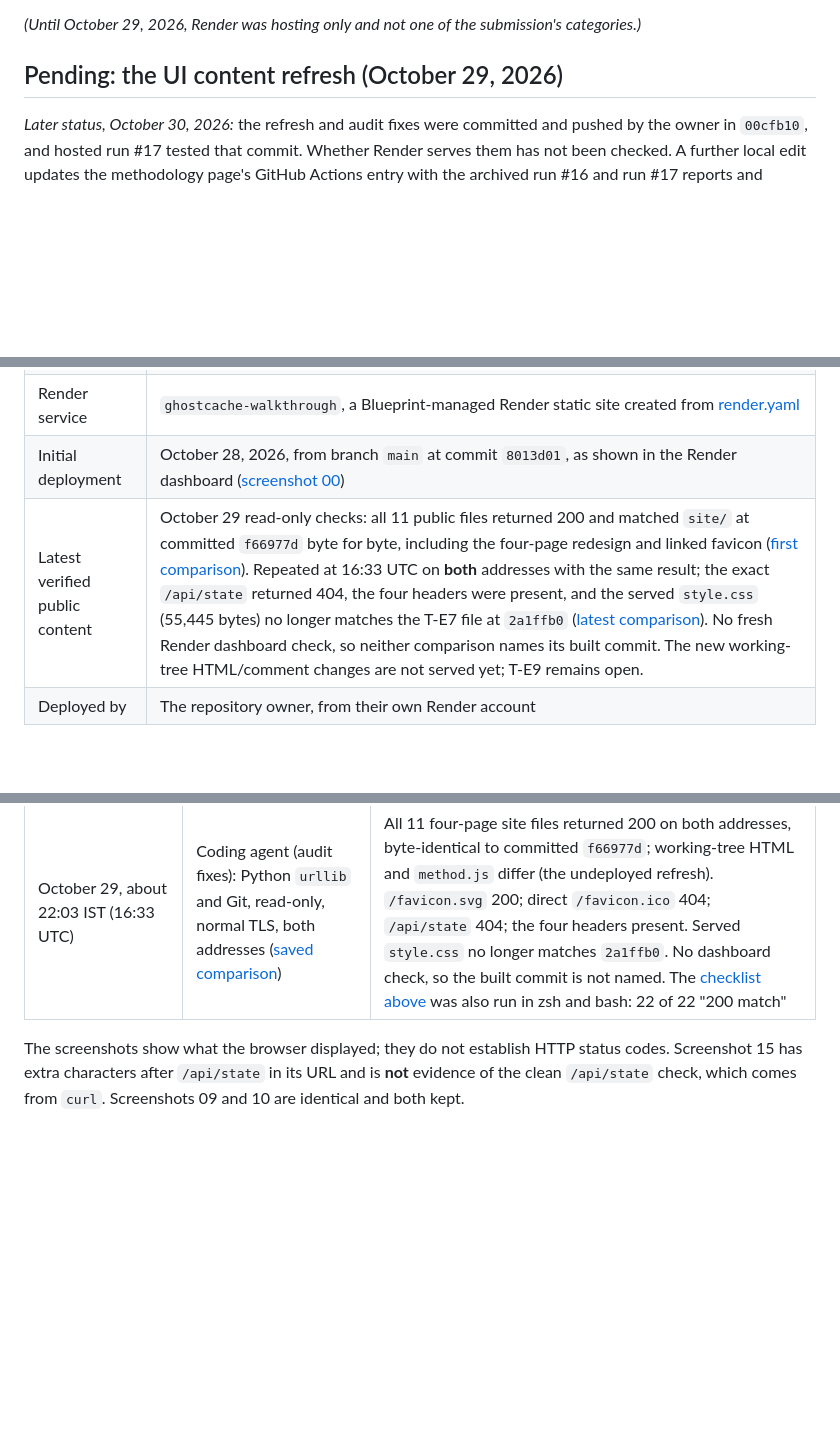
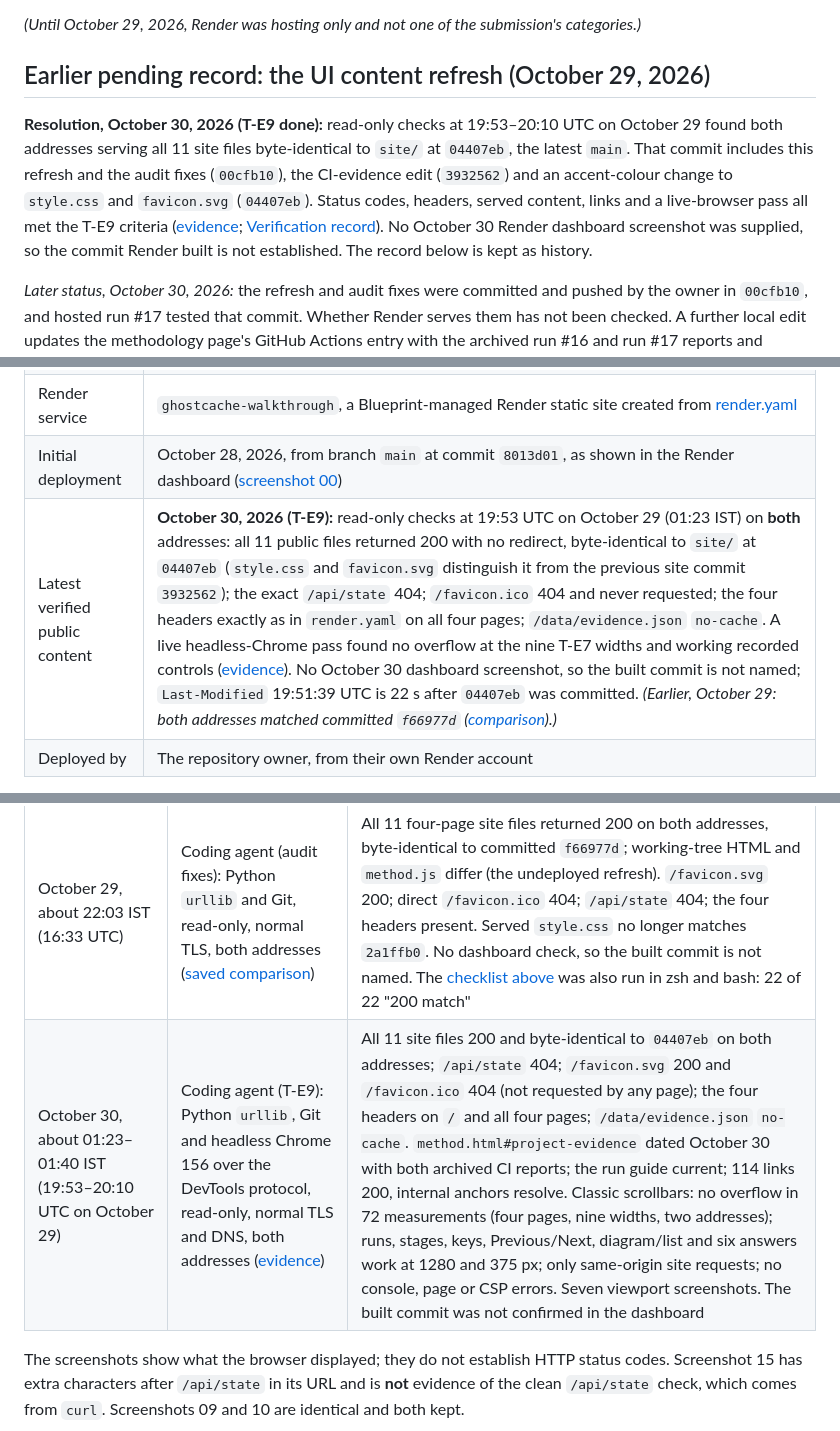
Before and after one commit to bipul724/GhostCache, a Markdown page: DEPLOYMENT.md, 3 parts joined by grey strips. GitHub-like rendering; blank space fills up the shorter version.

Commit message:
Mark the UI content refresh as deployed and verified on both addresses

```diff
--- a/DEPLOYMENT.md
+++ b/DEPLOYMENT.md
@@ -10,7 +10,9 @@ Render is used only for hosting: it serves these static files and runs nothing e
 
 *(Until October 29, 2026, Render was hosting only and not one of the submission's categories.)*
 
-## Pending: the UI content refresh (October 29, 2026)
+## Earlier pending record: the UI content refresh (October 29, 2026)
+
+**Resolution, October 30, 2026 (T-E9 done):** read-only checks at 19:53–20:10 UTC on October 29 found both addresses serving all 11 site files byte-identical to `site/` at `04407eb`, the latest `main`. That commit includes this refresh and the audit fixes (`00cfb10`), the CI-evidence edit (`3932562`) and an accent-colour change to `style.css` and `favicon.svg` (`04407eb`). Status codes, headers, served content, links and a live-browser pass all met the T-E9 criteria ([evidence](screenshots/public-deploy-04407eb-2026-10-30/README.md); [Verification record](#verification-record)). No October 30 Render dashboard screenshot was supplied, so the commit Render built is not established. The record below is kept as history.
 
 *Later status, October 30, 2026:* the refresh and audit fixes were committed and pushed by the owner in `00cfb10`, and hosted run #17 tested that commit. Whether Render serves them has not been checked. A further local edit updates the methodology page's GitHub Actions entry with the archived run #16 and run #17 reports and redates the local-test lines on `method.html` and `run.html`; it was checked in a local preview only ([evidence](screenshots/ci-evidence-update-2026-10-30/README.md)). T-E9 covers deploying and verifying all of these together.
 
@@ -41,7 +43,7 @@ After it is pushed and Render rebuilds:
 | Custom domain | <https://ghostcache.bipulchamoli.tech/> (since October 29, 2026), a CNAME to the Render site, which shows it as Verified with Certificate Issued ([custom-domain evidence](screenshots/custom-domain-2026-10-29/README.md)). The portfolio at `bipulchamoli.tech` is separate and stays on Vercel |
 | Render service | `ghostcache-walkthrough`, a Blueprint-managed Render static site created from [render.yaml](render.yaml) |
 | Initial deployment | October 28, 2026, from branch `main` at commit `8013d01`, as shown in the Render dashboard ([screenshot 00](screenshots/00-render-dashboard-live-8013d01.png)) |
-| Latest verified public content | October 29 read-only checks: all 11 public files returned 200 and matched `site/` at committed `f66977d` byte for byte, including the four-page redesign and linked favicon ([first comparison](screenshots/ui-content-refresh-2026-10-29/public-before-refresh.json)). Repeated at 16:33 UTC on **both** addresses with the same result; the exact `/api/state` returned 404, the four headers were present, and the served `style.css` (55,445 bytes) no longer matches the T-E7 file at `2a1ffb0` ([latest comparison](screenshots/audit-fixes-2026-10-29/public-served-files.json)). No fresh Render dashboard check, so neither comparison names its built commit. The new working-tree HTML/comment changes are not served yet; T-E9 remains open. |
+| Latest verified public content | **October 30, 2026 (T-E9):** read-only checks at 19:53 UTC on October 29 (01:23 IST) on **both** addresses: all 11 public files returned 200 with no redirect, byte-identical to `site/` at `04407eb` (`style.css` and `favicon.svg` distinguish it from the previous site commit `3932562`); the exact `/api/state` 404; `/favicon.ico` 404 and never requested; the four headers exactly as in `render.yaml` on all four pages; `/data/evidence.json` `no-cache`. A live headless-Chrome pass found no overflow at the nine T-E7 widths and working recorded controls ([evidence](screenshots/public-deploy-04407eb-2026-10-30/README.md)). No October 30 dashboard screenshot, so the built commit is not named; `Last-Modified` 19:51:39 UTC is 22 s after `04407eb` was committed. *(Earlier, October 29: both addresses matched committed `f66977d` ([comparison](screenshots/audit-fixes-2026-10-29/public-served-files.json)).)* |
 | Deployed by | The repository owner, from their own Render account |
 
 **Earlier dashboard-backed deploy records.** Two deploys are evidenced; the later content comparison above establishes the currently served bytes separately:
@@ -136,6 +138,7 @@ Every check below was read-only. Full command tables are in [TESTING.md](TESTING
 | October 29, about 00:15 IST (18:45 UTC on October 28) | Coding agent: `curl` and Git, read-only | `/style.css` 200; its SHA-256 `035e46ec…bc488027` is byte-identical to `site/style.css` at `2a1ffb0` and at the fix commit `08e0524`. `/`, `/index.html`, `/walkthrough.js` and `/data/evidence.json` 200, with the latter three byte-identical to `2a1ffb0`. `/api/state` 404; the four headers present. `08e0524` is an ancestor of `2a1ffb0`. No browser measurement was made by the agent |
 | October 29, about 02:25 IST (20:55 UTC on October 28) | Coding agent: `curl` and Git, read-only, on the custom domain ([custom-domain evidence](screenshots/custom-domain-2026-10-29/README.md)) | Normal HTTPS GETs on `ghostcache.bipulchamoli.tech` returned 200 for the page, stylesheet, script and evidence JSON, byte-identical to the committed files at `c7c05c3`; the exact `/api/state` returned 404. Global DNS propagation was not established |
 | October 29, about 22:03 IST (16:33 UTC) | Coding agent (audit fixes): Python `urllib` and Git, read-only, normal TLS, both addresses ([saved comparison](screenshots/audit-fixes-2026-10-29/public-served-files.json)) | All 11 four-page site files returned 200 on both addresses, byte-identical to committed `f66977d`; working-tree HTML and `method.js` differ (the undeployed refresh). `/favicon.svg` 200; direct `/favicon.ico` 404; `/api/state` 404; the four headers present. Served `style.css` no longer matches `2a1ffb0`. No dashboard check, so the built commit is not named. The [checklist above](#verify-a-deployment) was also run in zsh and bash: 22 of 22 "200 match" |
+| October 30, about 01:23–01:40 IST (19:53–20:10 UTC on October 29) | Coding agent (T-E9): Python `urllib`, Git and headless Chrome 156 over the DevTools protocol, read-only, normal TLS and DNS, both addresses ([evidence](screenshots/public-deploy-04407eb-2026-10-30/README.md)) | All 11 site files 200 and byte-identical to `04407eb` on both addresses; `/api/state` 404; `/favicon.svg` 200 and `/favicon.ico` 404 (not requested by any page); the four headers on `/` and all four pages; `/data/evidence.json` `no-cache`. `method.html#project-evidence` dated October 30 with both archived CI reports; the run guide current; 114 links 200, internal anchors resolve. Classic scrollbars: no overflow in 72 measurements (four pages, nine widths, two addresses); runs, stages, keys, Previous/Next, diagram/list and six answers work at 1280 and 375 px; only same-origin site requests; no console, page or CSP errors. Seven viewport screenshots. The built commit was not confirmed in the dashboard |
 
 The screenshots show what the browser displayed; they do not establish HTTP status codes. Screenshot 15 has extra characters after `/api/state` in its URL and is **not** evidence of the clean `/api/state` check, which comes from `curl`. Screenshots 09 and 10 are identical and both kept.
 
```
Also changed, not shown: DECISIONS.md (+1 -1 lines), architecture.md (+4 -5 lines).
